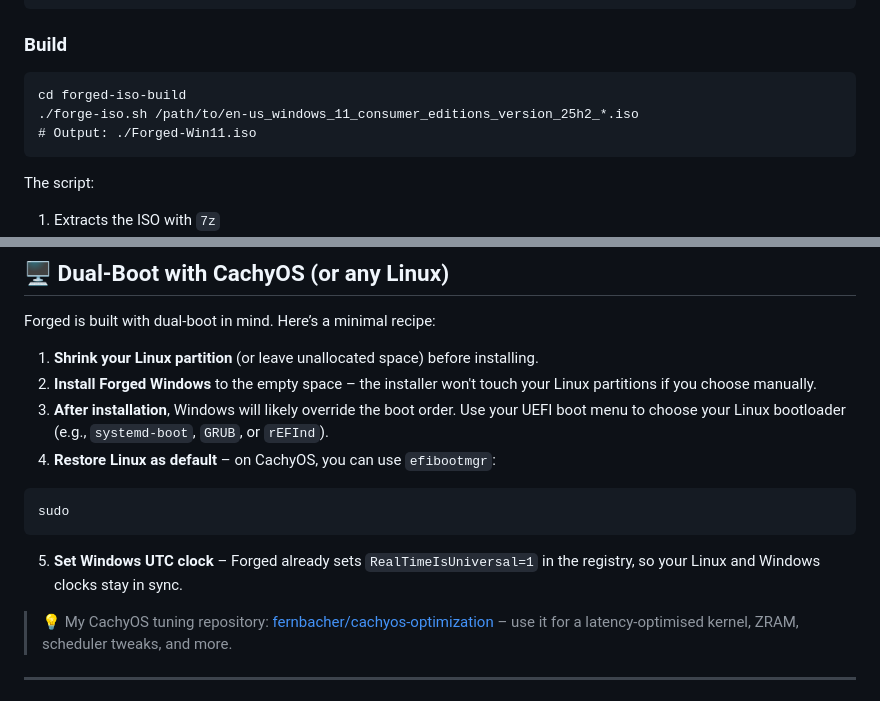
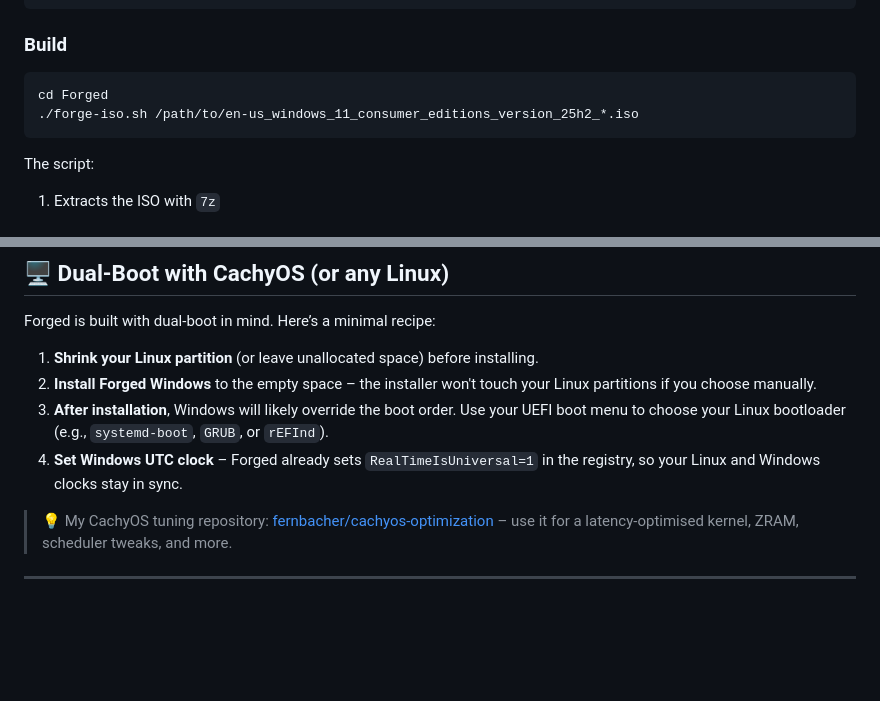
Before and after one commit to fernbacher/Forged-NTLite, a Markdown page: README.md, 2 parts joined by grey strips. Drawn GitHub-style; blank space fills up the shorter version.

Commit message:
Revise build commands and installation steps
Updated build instructions and installation steps in README.md.

````diff
--- a/README.md
+++ b/README.md
@@ -62,9 +62,8 @@ sudo pacman -S p7zip wimlib libisoburn   # or equivalent on your distro
 ### Build
 
 ```
-cd forged-iso-build
+cd Forged
 ./forge-iso.sh /path/to/en-us_windows_11_consumer_editions_version_25h2_*.iso
-# Output: ./Forged-Win11.iso
 ```
 
 The script:
@@ -86,12 +85,7 @@ Forged is built with dual‑boot in mind. Here’s a minimal recipe:
 1. **Shrink your Linux partition** (or leave unallocated space) before installing.
 2. **Install Forged Windows** to the empty space – the installer won't touch your Linux partitions if you choose manually.
 3. **After installation**, Windows will likely override the boot order. Use your UEFI boot menu to choose your Linux bootloader (e.g., `systemd-boot`, `GRUB`, or `rEFInd`).
-4. **Restore Linux as default** – on CachyOS, you can use `efibootmgr`:
-
-```
-sudo
-```
-5. **Set Windows UTC clock** – Forged already sets `RealTimeIsUniversal=1` in the registry, so your Linux and Windows clocks stay in sync.
+4. **Set Windows UTC clock** – Forged already sets `RealTimeIsUniversal=1` in the registry, so your Linux and Windows clocks stay in sync.
 
 > 💡 My CachyOS tuning repository: [fernbacher/cachyos-optimization](https://github.com/fernbacher/cachyos-optimization) – use it for a latency‑optimised kernel, ZRAM, scheduler tweaks, and more.
 
````
